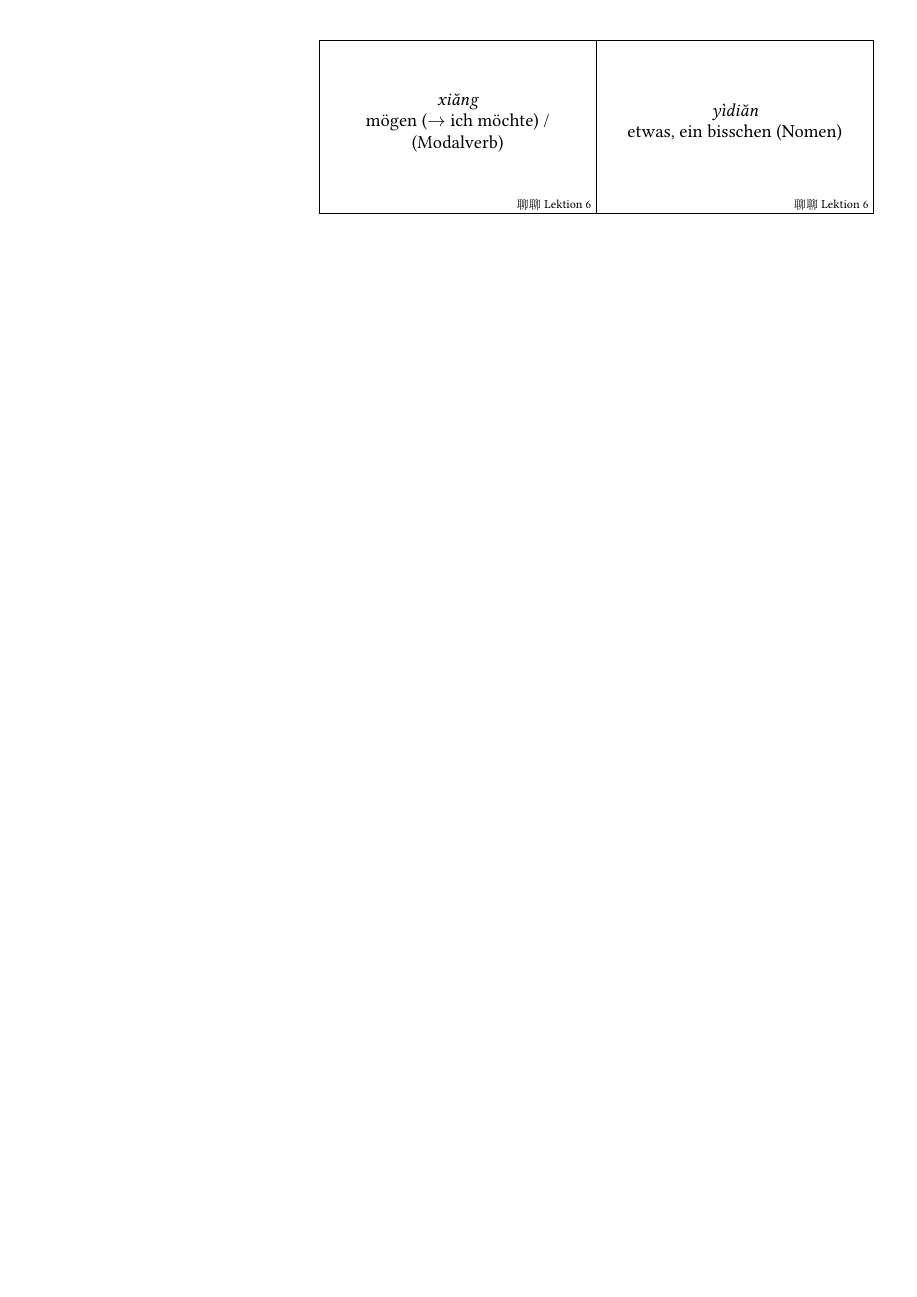
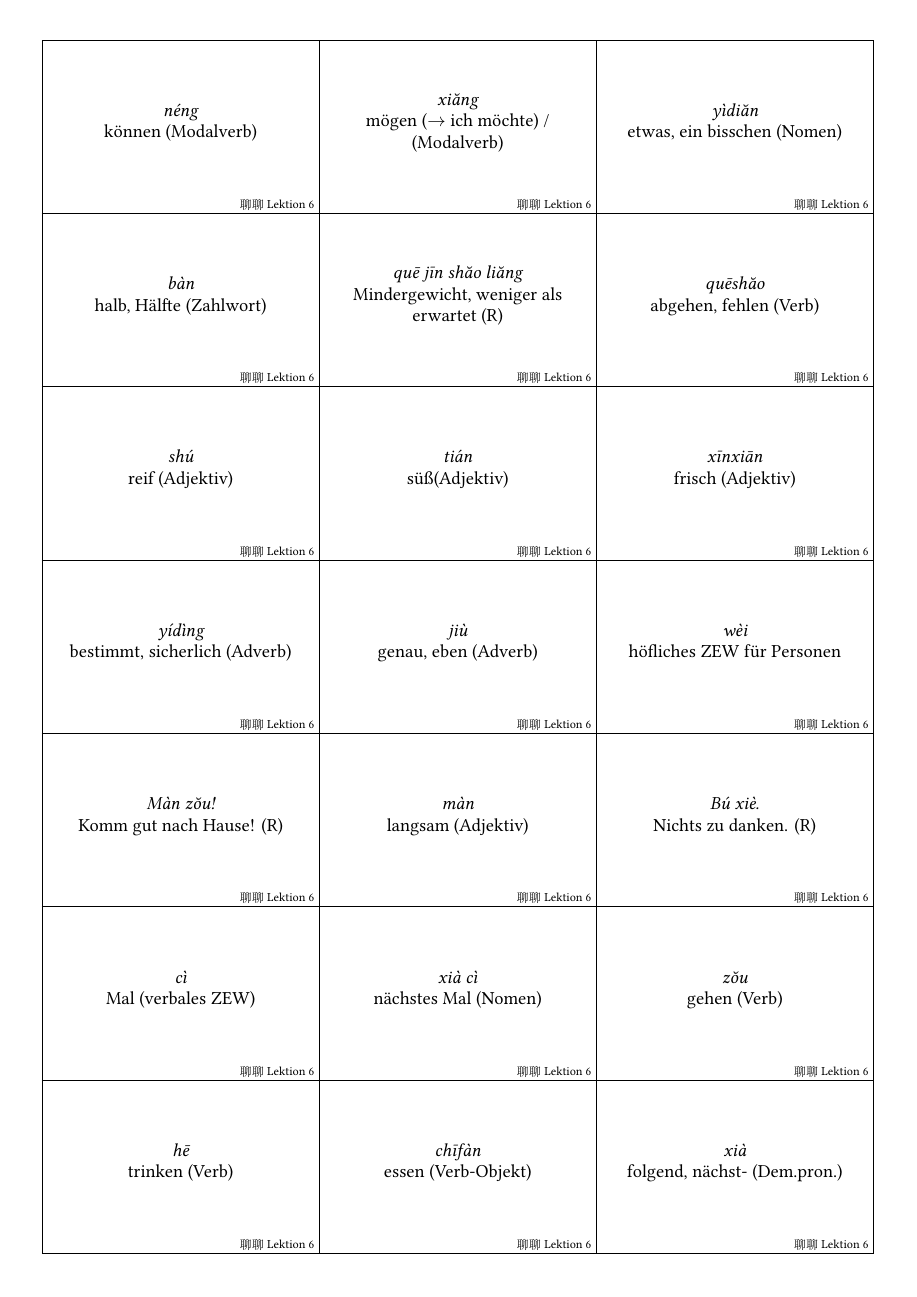
Before and after one commit to fnbn/chinese_flashcards, a LaTeX document (lektion_6.tex): page 4 of 4 before the commit and page 4 of 6 after it. Compiled offline with XeLaTeX.

Commit message:
Added lection 6.2 and 6.3

```diff
--- a/lektion_6.tex
+++ b/lektion_6.tex
@@ -28,3 +28,24 @@
 \custcard{大蒜}{d\`asu\`an}{Knoblauch (Nomen)}
 \custcard{一点}{y\`idi\u an}{etwas, ein bisschen (Nomen)}
 \custcard{想}{xi\u ang}{m\"ogen ($\rightarrow$ ich m\"ochte) / (Modalverb)}
+%2
+\custcard{能}{n\'eng}{k\"onnen (Modalverb)}
+\custcard{缺少}{qu\=esh\u ao}{abgehen, fehlen (Verb)}
+\custcard{缺斤少两}{qu\=e j\=in sh\u ao li\u ang}{Mindergewicht, weniger als erwartet (R)}
+\custcard{半}{b\`an}{halb, H\"alfte (Zahlwort)}
+\custcard{新鲜}{x\=inxi\=an}{frisch (Adjektiv)}
+\custcard{甜}{ti\'an}{s\"u\ss (Adjektiv)}
+\custcard{熟}{sh\'u}{reif (Adjektiv)}
+\custcard{位}{w\`ei}{h\"ofliches ZEW f\"ur Personen}
+\custcard{就}{ji\`u}{genau, eben (Adverb)}
+\custcard{一定}{y\'id\`ing}{bestimmt, sicherlich (Adverb)}
+\custcard{不谢。}{B\'u xi\`e.}{Nichts zu danken. (R)}
+\custcard{慢}{m\`an}{langsam (Adjektiv)}
+\custcard{慢走！}{M\`an z\u ou!}{Komm gut nach Hause! (R)}
+\custcard{走}{z\u ou}{gehen (Verb)}
+\custcard{下次}{xi\`a c\`i}{n\"achstes Mal (Nomen)}
+\custcard{次}{c\`i}{Mal (verbales ZEW)}
+\custcard{下}{xi\`a}{folgend, n\"achst- (Dem.pron.)}
+%3
+\custcard{吃饭}{ch\=if\`an}{essen (Verb-Objekt)}
+\custcard{喝}{h\=e}{trinken (Verb)}
```
Also changed, not shown: lektion_6.tex (8 more changed lines).
